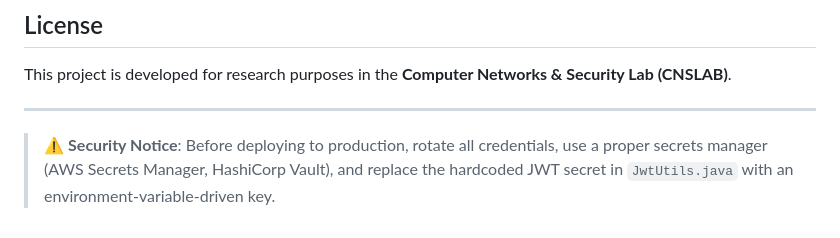
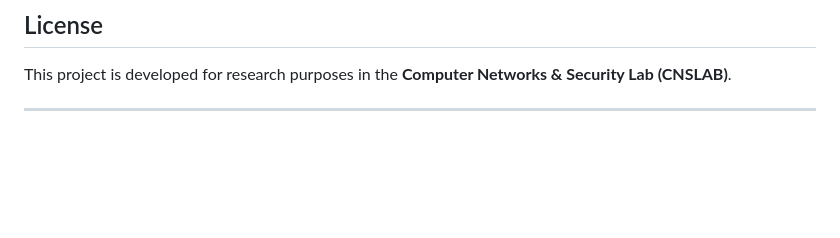
Before and after one commit to N1KROUNCHA/content-delivery-network, a Markdown page: README.md, the part around the change. Drawn GitHub-style; blank space fills up the shorter version.

Commit message:
Remove security notice from README
Removed security notice from README.

```diff
--- a/README.md
+++ b/README.md
@@ -359,5 +359,3 @@ content-delivery-network/
 This project is developed for research purposes in the **Computer Networks & Security Lab (CNSLAB)**.
 
 ---
-
-> ⚠️ **Security Notice**: Before deploying to production, rotate all credentials, use a proper secrets manager (AWS Secrets Manager, HashiCorp Vault), and replace the hardcoded JWT secret in `JwtUtils.java` with an environment-variable-driven key.
```
